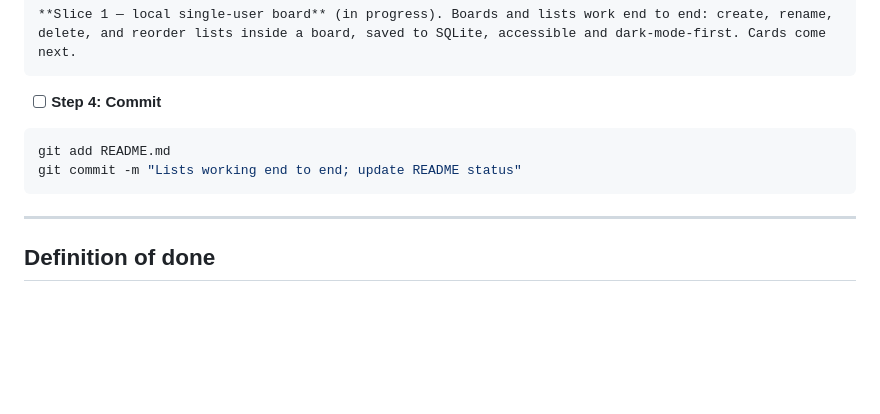
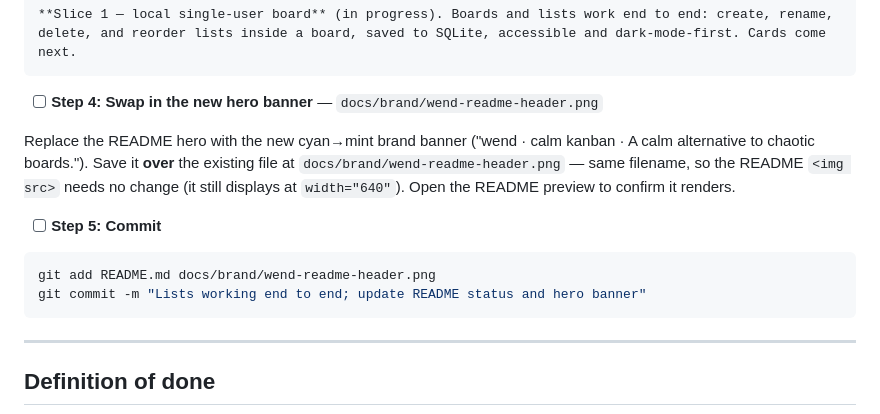
Before and after one commit to wendhq/wend, a Markdown page: docs/plans/2026-06-19-slice1-lists.md, the part around the change. GitHub-like rendering; blank space fills up the shorter version.

Commit message:
Wire README hero-banner swap into Plan 2 Task 11

````diff
--- a/docs/plans/2026-06-19-slice1-lists.md
+++ b/docs/plans/2026-06-19-slice1-lists.md
@@ -1466,11 +1466,15 @@ Change the **Status** section to:
 **Slice 1 — local single-user board** (in progress). Boards and lists work end to end: create, rename, delete, and reorder lists inside a board, saved to SQLite, accessible and dark-mode-first. Cards come next.
 ```
 
-- [ ] **Step 4: Commit**
+- [ ] **Step 4: Swap in the new hero banner** — `docs/brand/wend-readme-header.png`
+
+Replace the README hero with the new cyan→mint brand banner ("wend · calm kanban · A calm alternative to chaotic boards."). Save it **over** the existing file at `docs/brand/wend-readme-header.png` — same filename, so the README `<img src>` needs no change (it still displays at `width="640"`). Open the README preview to confirm it renders.
+
+- [ ] **Step 5: Commit**
 
 ```bash
-git add README.md
-git commit -m "Lists working end to end; update README status"
+git add README.md docs/brand/wend-readme-header.png
+git commit -m "Lists working end to end; update README status and hero banner"
 ```
 
 ---
````
